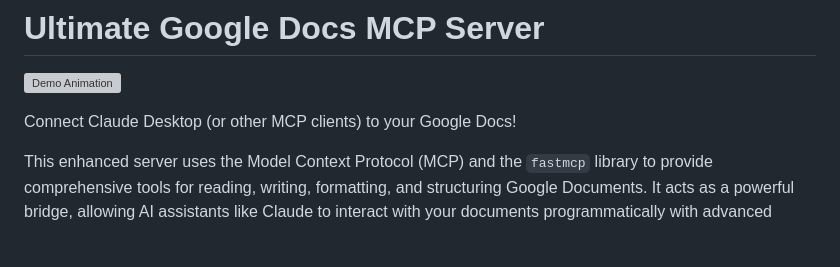
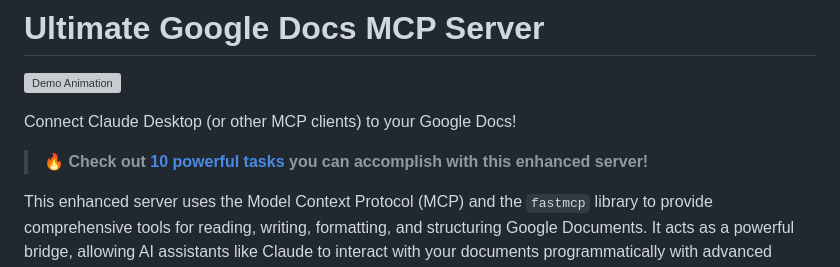
Before and after one commit to zacharymichaelmoore/google-docs-mcp, a Markdown page: README.md, the part around the change. Rendered like a GitHub page; blank space fills up the shorter version; grey boxes are pictures that could not be loaded.

Commit message:
docs: Highlight sample tasks in README
Add prominent link to sample tasks file at the top of the README to showcase practical use cases.

🤖 Generated with [Claude Code](https://claude.ai/code)

Co-Authored-By: Claude <noreply@anthropic.com>

```diff
--- a/README.md
+++ b/README.md
@@ -3,6 +3,8 @@
 ![Demo Animation](assets/google.docs.mcp.1.gif)
 
 Connect Claude Desktop (or other MCP clients) to your Google Docs!
+
+> 🔥 **Check out [10 powerful tasks](SAMPLE_TASKS.md) you can accomplish with this enhanced server!**
 
 This enhanced server uses the Model Context Protocol (MCP) and the `fastmcp` library to provide comprehensive tools for reading, writing, formatting, and structuring Google Documents. It acts as a powerful bridge, allowing AI assistants like Claude to interact with your documents programmatically with advanced capabilities.
 
```
